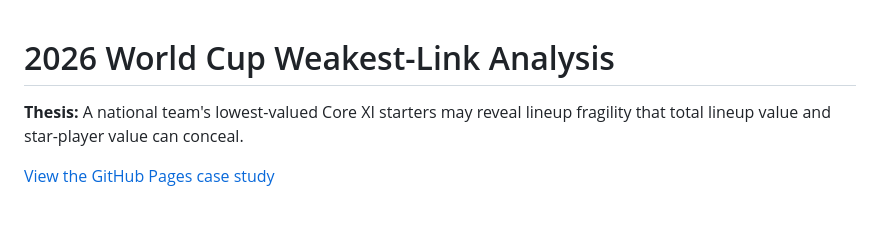
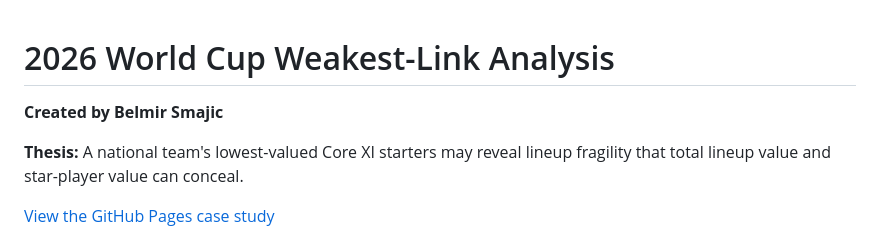
Before and after one commit to BelmirSmajic/2026-world-cup-weakest-link, a Markdown page: README.md, the part around the change. GitHub-like rendering; blank space fills up the shorter version.

Commit message:
Add author information to README
Added author attribution to the README file.

```diff
--- a/README.md
+++ b/README.md
@@ -1,4 +1,6 @@
 # 2026 World Cup Weakest-Link Analysis
+
+**Created by Belmir Smajic**
 
 **Thesis:** A national team's lowest-valued Core XI starters may reveal lineup fragility that total lineup value and star-player value can conceal.
 
```
